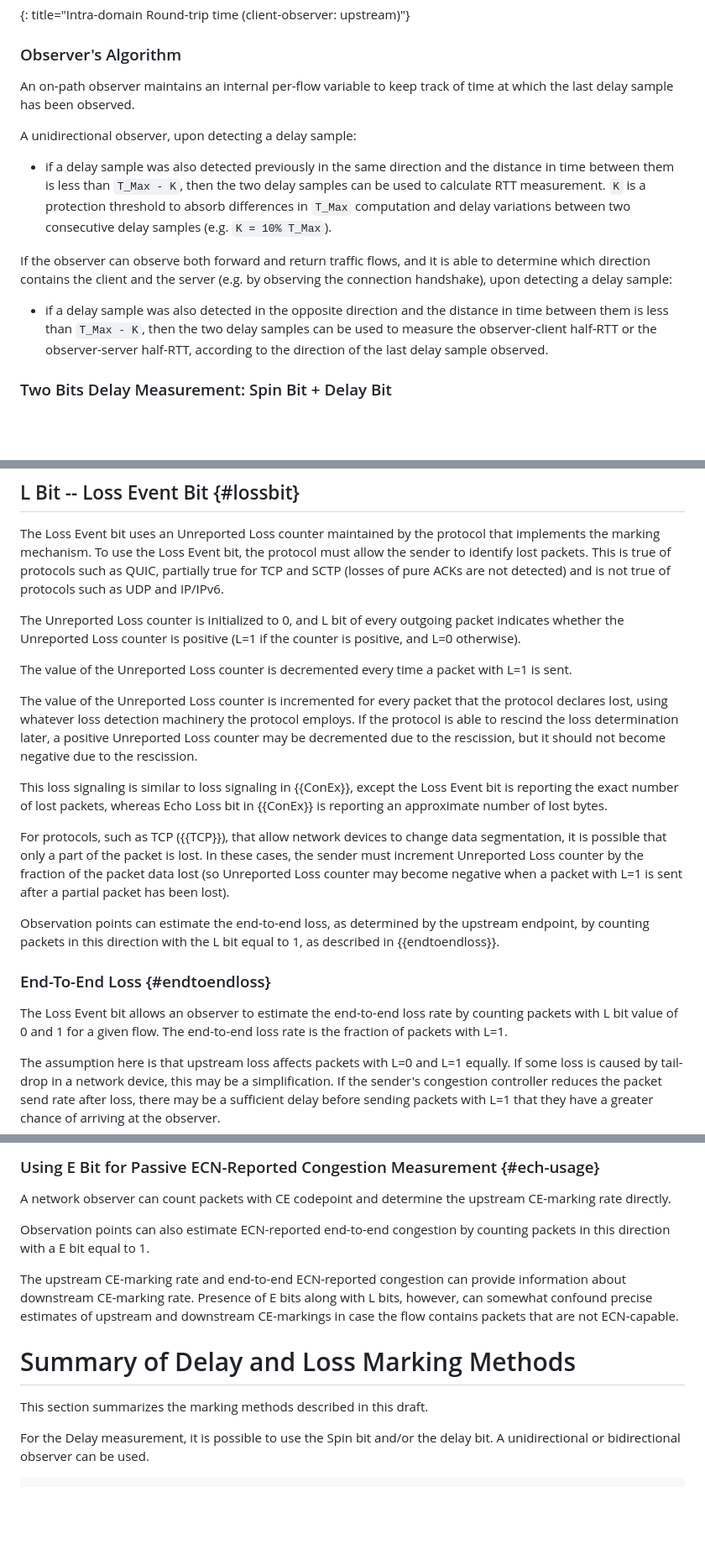
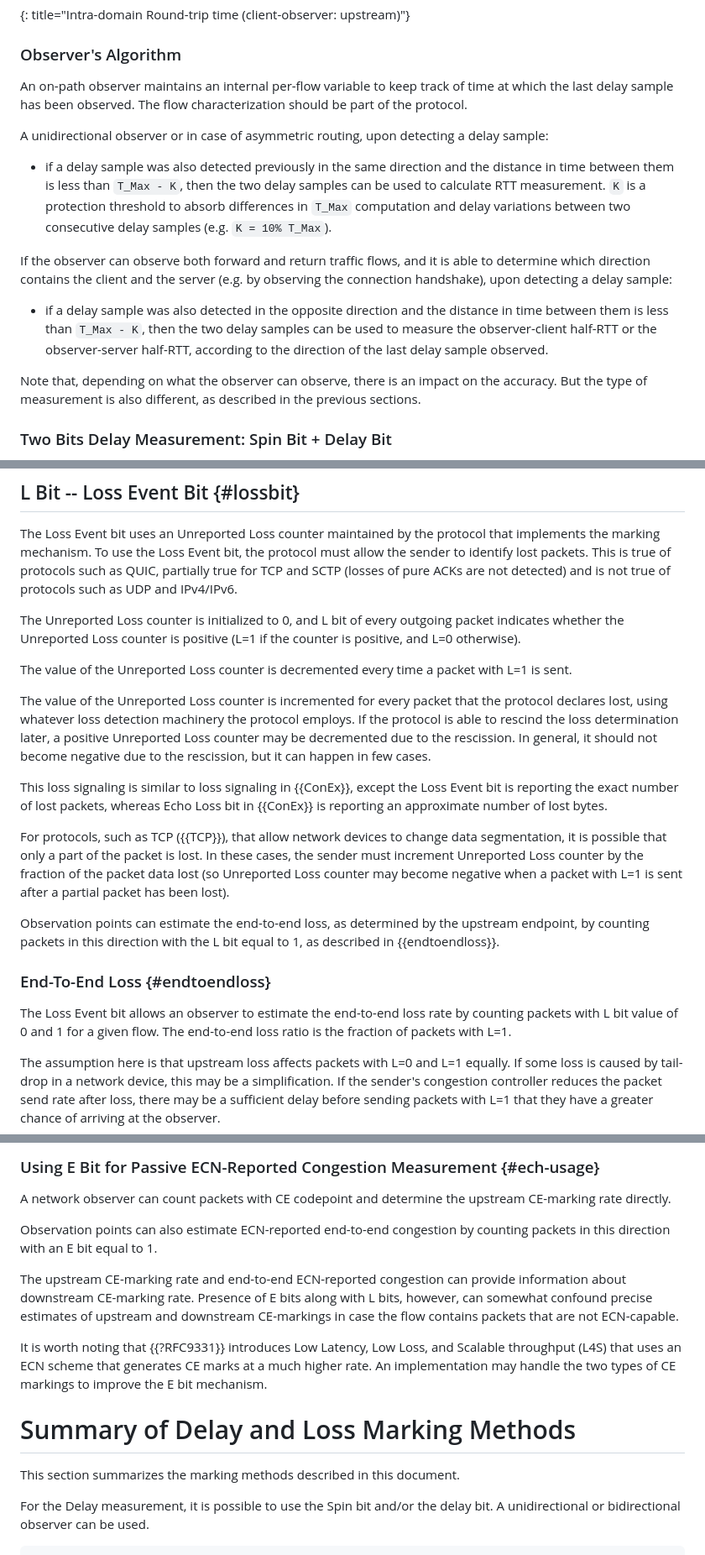
Before and after one commit to igorlord/draft-ietf-ippm-explicit-flow-measurements, a Markdown page: draft-ietf-ippm-explicit-flow-measurements.md, 3 parts joined by grey strips. Shown: that part at 84% size. Drawn GitHub-style; blank space fills up the shorter version.

```diff
--- a/draft-ietf-ippm-explicit-flow-measurements.md
+++ b/draft-ietf-ippm-explicit-flow-measurements.md
@@ -500,9 +514,11 @@ between the two computed upstream (or downstream) RTT components.
 ### Observer's Algorithm
 
 An on-path observer maintains an internal per-flow variable to keep track of
-time at which the last delay sample has been observed.
-
-A unidirectional observer, upon detecting a delay sample:
+time at which the last delay sample has been observed. The flow characterization
+should be part of the protocol.
+
+A unidirectional observer or in case of asymmetric routing, upon detecting a
+delay sample:
 
 * if a delay sample was also detected previously in the same direction and the
   distance in time between them is less than `T_Max - K`, then the two delay
@@ -519,6 +535,10 @@ observing the connection handshake), upon detecting a delay sample:
   be used to measure the observer-client half-RTT or the observer-server
   half-RTT, according to the direction of the last delay sample observed.
 
+Note that, depending on what the observer can observe, there is an impact on
+the accuracy. But the type of measurement is also different, as
+described in the previous sections.
+
 ### Two Bits Delay Measurement: Spin Bit + Delay Bit
 
 Spin and Delay bit algorithms work independently. If both marking methods are
@@ -913,7 +933,7 @@ The Loss Event bit uses an Unreported Loss counter maintained by the protocol
 that implements the marking mechanism. To use the Loss Event bit, the protocol
 must allow the sender to identify lost packets. This is true of protocols such
 as QUIC, partially true for TCP and SCTP (losses of pure ACKs are not detected)
-and is not true of protocols such as UDP and IP/IPv6.
+and is not true of protocols such as UDP and IPv4/IPv6.
 
 The Unreported Loss counter is initialized to 0, and L bit of every outgoing
 packet indicates whether the Unreported Loss counter is positive (L=1 if the
@@ -925,8 +945,9 @@ with L=1 is sent.
 The value of the Unreported Loss counter is incremented for every packet that
 the protocol declares lost, using whatever loss detection machinery the protocol
 employs. If the protocol is able to rescind the loss determination later, a
-positive Unreported Loss counter may be decremented due to the rescission, but
-it should not become negative due to the rescission.
+positive Unreported Loss counter may be decremented due to the rescission.
+In general, it should not become negative due to the rescission, but it can happen
+in few cases.
 
 This loss signaling is similar to loss signaling in {{ConEx}}, except the Loss
 Event bit is reporting the exact number of lost packets, whereas Echo Loss bit
@@ -946,7 +967,7 @@ upstream endpoint, by counting packets in this direction with the L bit equal to
 
 The Loss Event bit allows an observer to estimate the end-to-end loss rate by
 counting packets with L bit value of 0 and 1 for a given flow. The end-to-end
-loss rate is the fraction of packets with L=1.
+loss ratio is the fraction of packets with L=1.
 
 The assumption here is that upstream loss affects packets with L=0 and L=1
 equally. If some loss is caused by tail-drop in a network device, this may be a
@@ -1306,7 +1327,7 @@ A network observer can count packets with CE codepoint and determine the
 upstream CE-marking rate directly.
 
 Observation points can also estimate ECN-reported end-to-end congestion by
-counting packets in this direction with a E bit equal to 1.
+counting packets in this direction with an E bit equal to 1.
 
 The upstream CE-marking rate and end-to-end ECN-reported congestion can provide
 information about downstream CE-marking rate. Presence of E bits along with L
@@ -1314,10 +1335,15 @@ bits, however, can somewhat confound precise estimates of upstream and
 downstream CE-markings in case the flow contains packets that are not
 ECN-capable.
 
+It is worth noting that {{?RFC9331}} introduces Low Latency, Low Loss, and
+Scalable throughput (L4S) that uses an ECN scheme that generates CE marks at a
+much higher rate. An implementation  may handle the two types of CE markings
+to improve the E bit mechanism.
+
 
 # Summary of Delay and Loss Marking Methods
 
-This section summarizes the marking methods described in this draft.
+This section summarizes the marking methods described in this document.
 
 For the Delay measurement, it is possible to use the Spin bit and/or the delay
 bit. A unidirectional or bidirectional observer can be used.
```
Also changed, not shown: other parts of draft-ietf-ippm-explicit-flow-measurements.md (+91 -117 lines).
